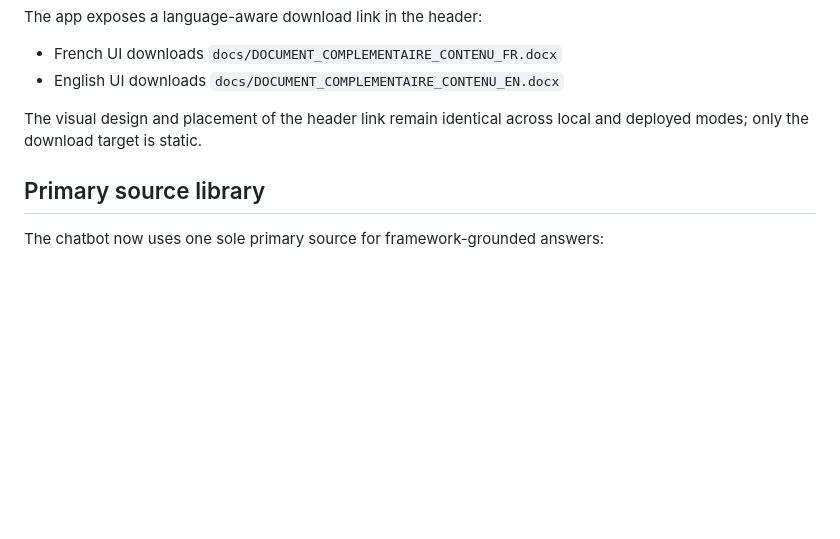
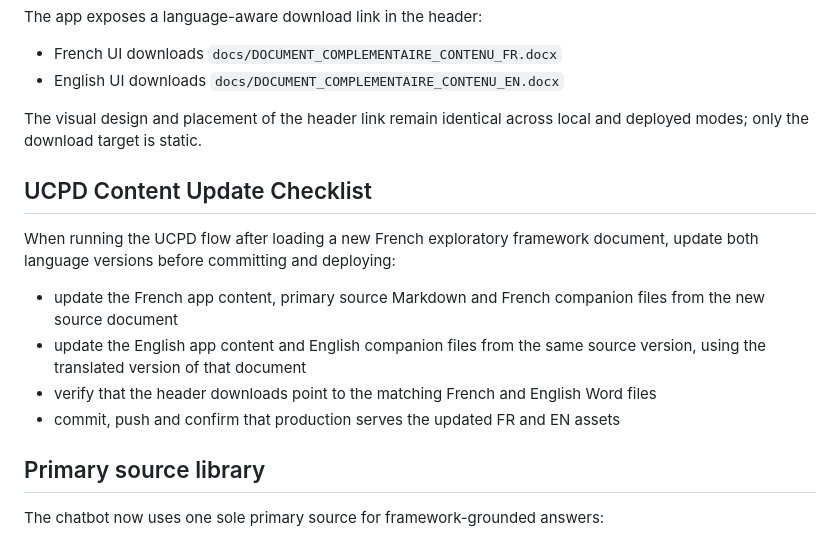
Before and after one commit to CYunet/s1s2s3, a Markdown page: README.md, the part around the change. Drawn GitHub-style; blank space fills up the shorter version.

Commit message:
Document English content update in UCPD flow

```diff
--- a/README.md
+++ b/README.md
@@ -52,6 +52,15 @@ The app exposes a language-aware download link in the header:
 - English UI downloads `docs/DOCUMENT_COMPLEMENTAIRE_CONTENU_EN.docx`
 
 The visual design and placement of the header link remain identical across local and deployed modes; only the download target is static.
+
+## UCPD Content Update Checklist
+
+When running the UCPD flow after loading a new French exploratory framework document, update both language versions before committing and deploying:
+
+- update the French app content, primary source Markdown and French companion files from the new source document
+- update the English app content and English companion files from the same source version, using the translated version of that document
+- verify that the header downloads point to the matching French and English Word files
+- commit, push and confirm that production serves the updated FR and EN assets
 
 ## Primary source library
 
```
Also changed, not shown: PRD.md (+1 -0 lines).
